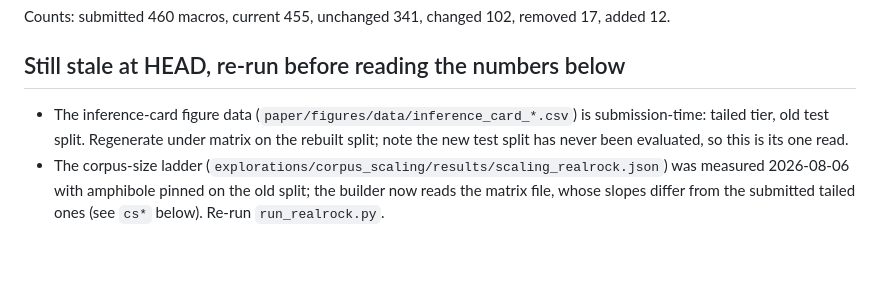
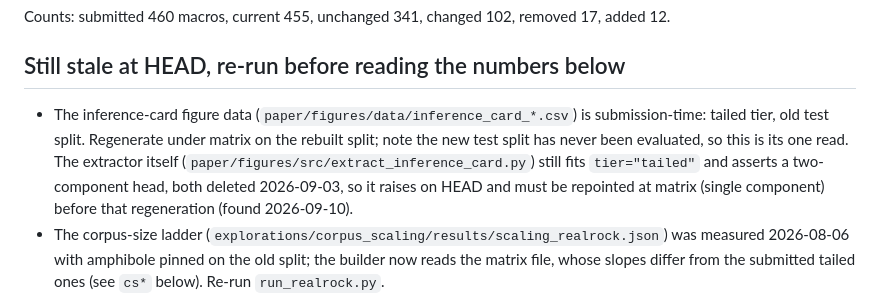
Before and after one commit to matthew-j-liu/phasecast, a Markdown page: docs/camera_ready_reconcile.md, the part around the change. GitHub-like rendering; blank space fills up the shorter version.

Commit message:
updating where plotting script needs to change

```diff
--- a/docs/camera_ready_reconcile.md
+++ b/docs/camera_ready_reconcile.md
@@ -16,7 +16,7 @@ Counts: submitted 460 macros, current 455, unchanged 341, changed 102, removed 1
 
 ## Still stale at HEAD, re-run before reading the numbers below
 
-- The inference-card figure data (`paper/figures/data/inference_card_*.csv`) is submission-time: tailed tier, old test split. Regenerate under matrix on the rebuilt split; note the new test split has never been evaluated, so this is its one read.
+- The inference-card figure data (`paper/figures/data/inference_card_*.csv`) is submission-time: tailed tier, old test split. Regenerate under matrix on the rebuilt split; note the new test split has never been evaluated, so this is its one read. The extractor itself (`paper/figures/src/extract_inference_card.py`) still fits `tier="tailed"` and asserts a two-component head, both deleted 2026-09-03, so it raises on HEAD and must be repointed at matrix (single component) before that regeneration (found 2026-09-10).
 - The corpus-size ladder (`explorations/corpus_scaling/results/scaling_realrock.json`) was measured 2026-08-06 with amphibole pinned on the old split; the builder now reads the matrix file, whose slopes differ from the submitted tailed ones (see `cs*` below). Re-run `run_realrock.py`.
 - The sediment results were measured under the pinned layer; the builder now reads their matrix entries. Re-run `run_recalibrate.py` and `run_fewshot_budget.py` if the appendix's recovery numbers are kept.
 - The three-way regen contrast keeps its old-split test column; it is a closed decision and is not re-run.
```
